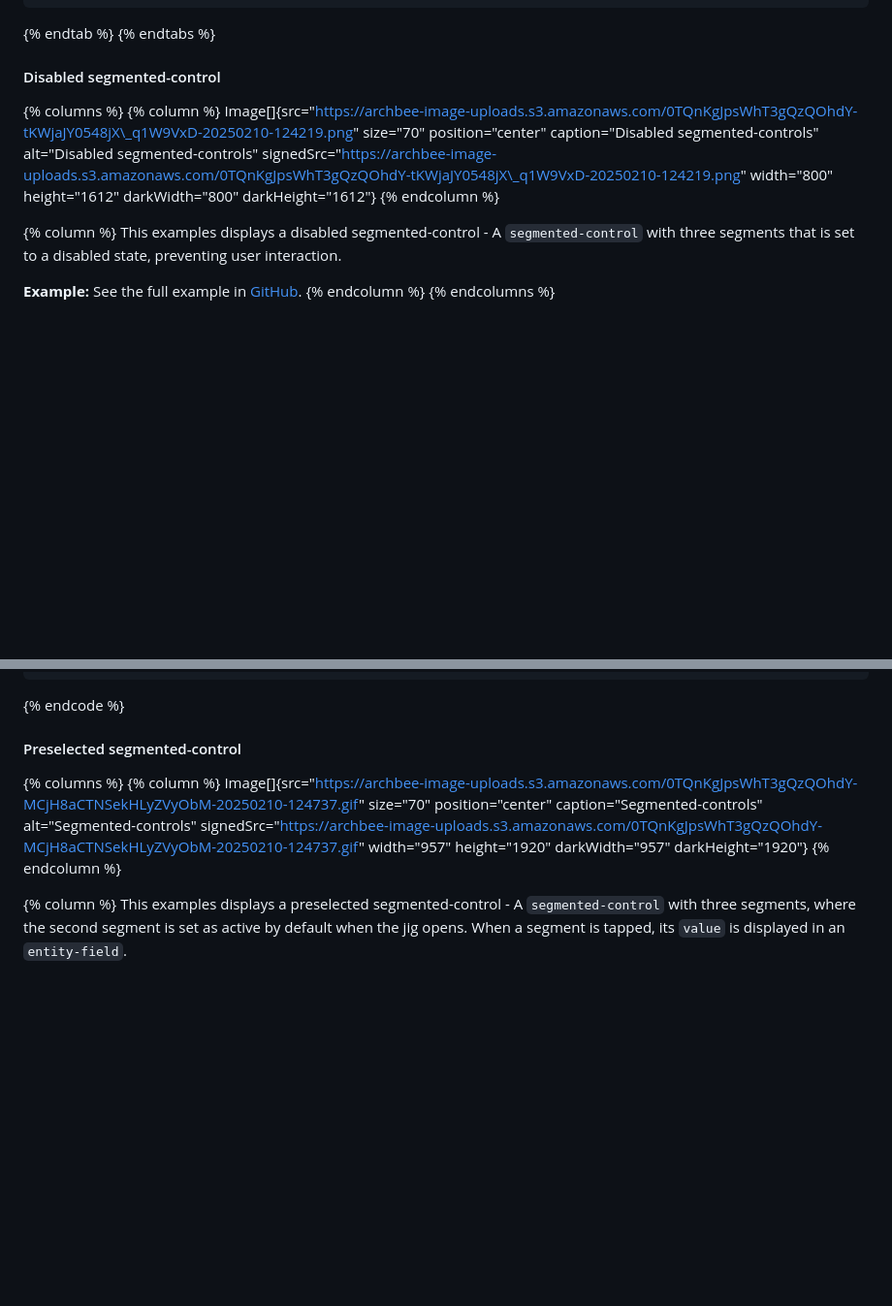
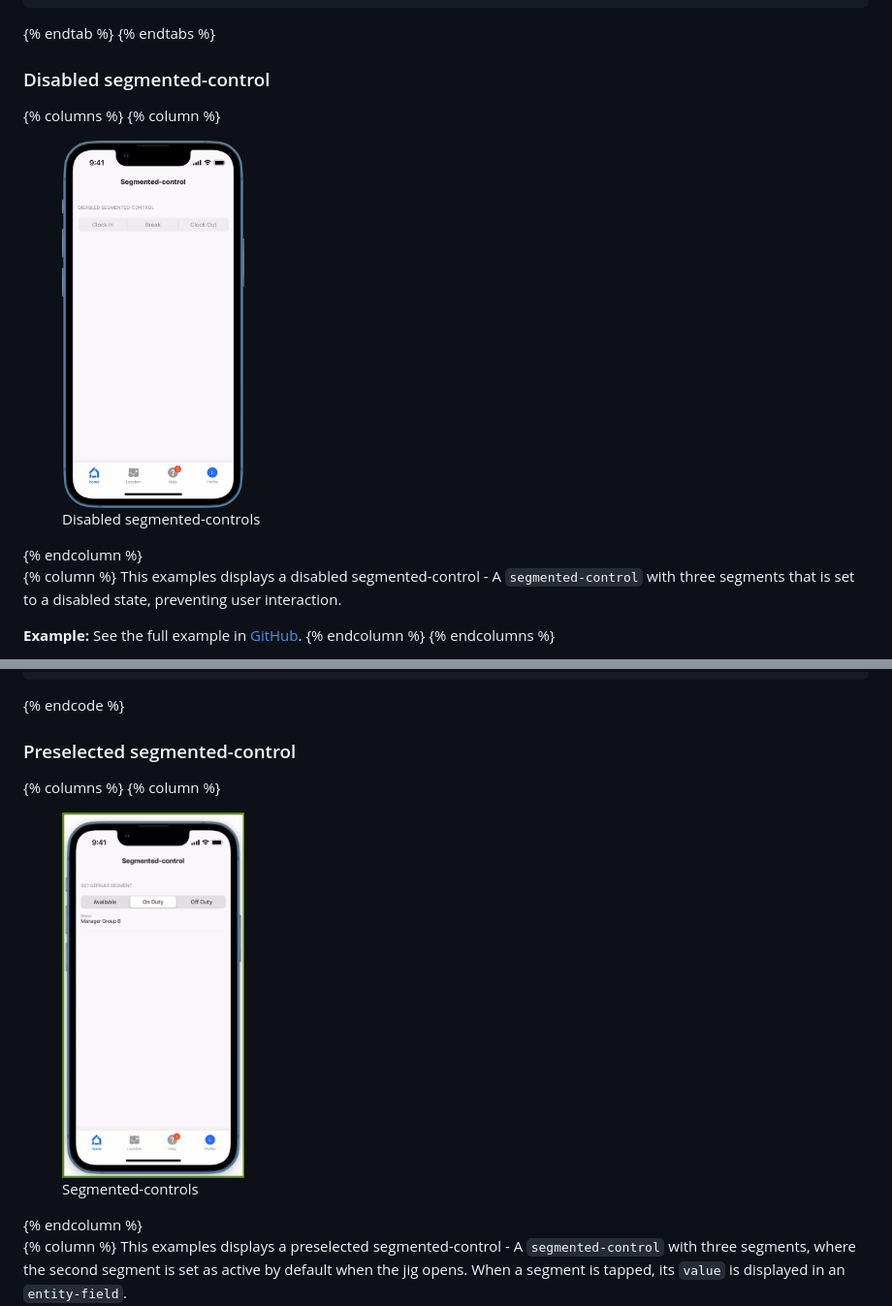
Before and after one commit to jigx-com/jigx-docs-examples, a Markdown page: docs/Components/segmented-control.md, 2 parts joined by grey strips. Shown at 97% size. Rendered like a GitHub page; pictures changed too: .gitbook/assets/segmented-control-preselected.gif (added), .gitbook/assets/segmetned-control-disabled.png (added); blank space fills up the shorter version.

````diff
--- a/docs/Components/segmented-control.md
+++ b/docs/Components/segmented-control.md
@@ -135,11 +135,11 @@ datasources:
 {% endtab %}
 {% endtabs %}
 
-#### Disabled segmented-control
+### Disabled segmented-control
 
 {% columns %}
 {% column %}
-Image\[]{src="https://archbee-image-uploads.s3.amazonaws.com/0TQnKgJpsWhT3gQzQOhdY-tKWjaJY0548jX\_q1W9VxD-20250210-124219.png" size="70" position="center" caption="Disabled segmented-controls" alt="Disabled segmented-controls" signedSrc="https://archbee-image-uploads.s3.amazonaws.com/0TQnKgJpsWhT3gQzQOhdY-tKWjaJY0548jX\_q1W9VxD-20250210-124219.png" width="800" height="1612" darkWidth="800" darkHeight="1612"}
+<figure><img src="../../.gitbook/assets/segmetned-control-disabled.png" alt="Disabled segmented-controls" width="188"><figcaption><p>Disabled segmented-controls</p></figcaption></figure>
 {% endcolumn %}
 
 {% column %}
@@ -175,11 +175,11 @@ children:
 ```
 {% endcode %}
 
-#### Preselected segmented-control
+### Preselected segmented-control
 
 {% columns %}
 {% column %}
-Image\[]{src="https://archbee-image-uploads.s3.amazonaws.com/0TQnKgJpsWhT3gQzQOhdY-MCjH8aCTNSekHLyZVyObM-20250210-124737.gif" size="70" position="center" caption="Segmented-controls" alt="Segmented-controls" signedSrc="https://archbee-image-uploads.s3.amazonaws.com/0TQnKgJpsWhT3gQzQOhdY-MCjH8aCTNSekHLyZVyObM-20250210-124737.gif" width="957" height="1920" darkWidth="957" darkHeight="1920"}
+<figure><img src="../../.gitbook/assets/segmented-control-preselected.gif" alt="Segmented-controls" width="188"><figcaption><p>Segmented-controls</p></figcaption></figure>
 {% endcolumn %}
 
 {% column %}
````
Also changed, not shown: other parts of docs/Components/segmented-control.md (+8 -8 lines), .gitbook/assets/segmented-control-basic.gif (added), .gitbook/assets/segmented-control-datasource.gif (added), 1 other file.
